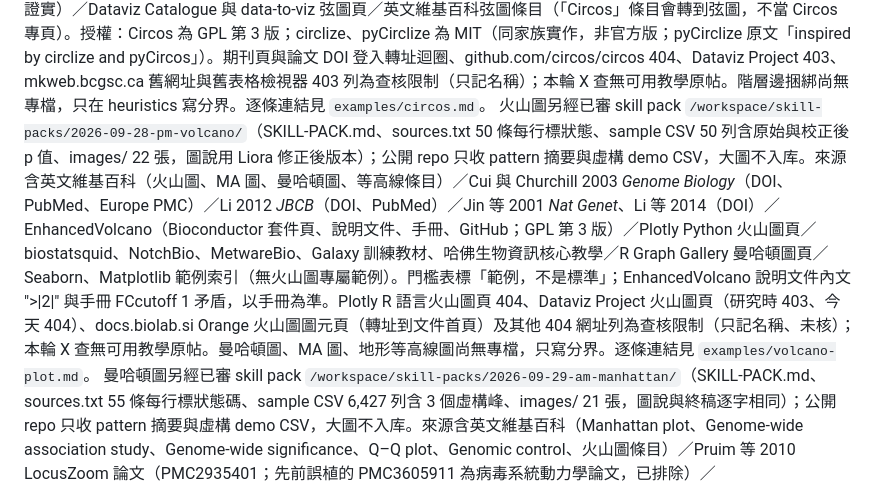
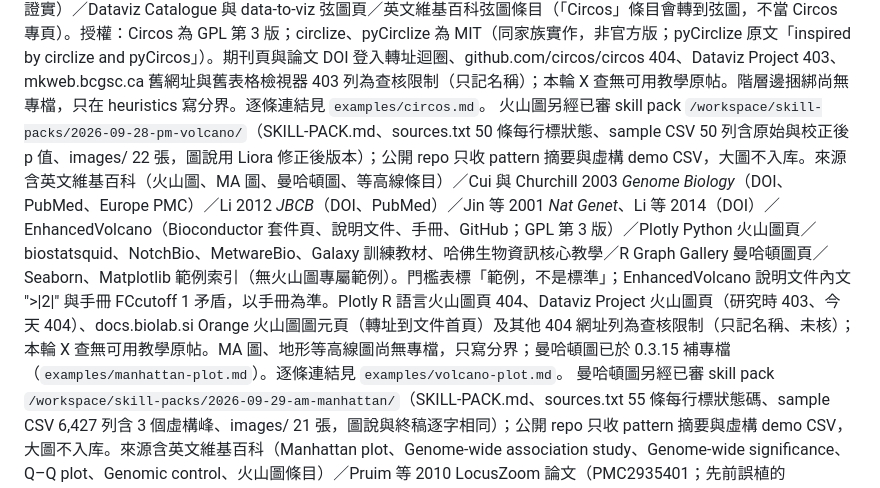
Before and after one commit to g0uv4/what-is-the-data-saying, a Markdown page: skills/what-is-the-data-saying/ATTRIBUTION.md, the part around the change. Rendered like a GitHub page.

Commit message:
docs: fix stale Manhattan note in ATTRIBUTION (0.3.15)

```diff
--- a/skills/what-is-the-data-saying/ATTRIBUTION.md
+++ b/skills/what-is-the-data-saying/ATTRIBUTION.md
@@ -93,7 +93,7 @@
 BioFabric 另經已審 skill pack `/workspace/skill-packs/2026-09-27-am-biofabric/`（SKILL-PACK.md、sources.txt 第一段 18 條可開來源＋第二段失敗項對照、sample CSV、images/；稿內嵌 22 張）；公開 repo 只收 pattern 摘要與虛構 demo CSV，大圖不入库。來源含 BioFabric 官方網站與 Gallery（Institute for Systems Biology）／Longabaugh 2012 BMC Bioinformatics 論文（DOI 10.1186/1471-2105-13-275；BMC、PDF、PubMed Central、Springer）／yFiles 用例頁／GitHub wjrl（BioFabric、D3BioFabric、RBioFabric）／Xenographics／visualizing.org／Wikipedia／官方部落格與使用者群組／Dataviz Catalogue 與 data-to-viz 的一般網路圖頁（非 BioFabric 專頁）；Dataviz Catalogue、data-to-viz、Dataviz Project 無 BioFabric 專頁，CRAN RBioFabric 404、yFiles 線上示範深層連結 404、GitHub 內容 API 403 列為查核限制（只記名稱）；本輪 X 查無教學原帖。中文名「生物織布圖／表格式網路圖」為暫譯；Gallery 的 GOT-1200 圖是 Influential Thinkers，不是影集。逐條連結見 `examples/biofabric.md`。
 火焰圖另經已審 skill pack `/workspace/skill-packs/2026-09-27-pm-flamegraph/`（SKILL-PACK.md、sources.txt 第一段 22 條可開來源＋第二段失敗項對照、sample 已收合堆疊 .txt、images/；稿內嵌 23 張含 1 張 SVG）；公開 repo 只收 pattern 摘要與虛構 demo 資料，大圖不入库。來源含 Brendan Gregg 官方站（總頁、CPU／Memory／Off-CPU／Hot-Cold、差異火焰圖、FlameScope 頁與部落格、Netflix FlameScope PDF）／GitHub（brendangregg/FlameGraph、spiermar/d3-flame-graph、jlfwong/speedscope、Netflix/flamescope）／speedscope.app／CACM〈The Flame Graph〉（DOI 10.1145/2909476；原刊 ACM Queue DOI 10.1145/2927299.2927301）／Netflix Tech Blog（Java in Flames、FlameScope）／Chrome 開發者工具 Performance 文件（火焰時序圖對照）／Wikipedia／flamegraphdiff；ACM Queue 原文與附圖 403、錯誤 DOI 路徑 404、ACM 數位圖書館 cookie 檢查頁、Dataviz Catalogue／data-to-viz／Dataviz Project 無專頁、舊式部落格網址與官方 CPU 混合模式點陣圖 404 列為查核限制（只記名稱）；本輪 X 查無教學原帖。火焰圖與火焰時序圖、冰柱圖分開寫，與 `examples/hierarchy-icicle.md` 雙向互連、不合併。逐條連結見 `examples/flame-graph.md`。
 Circos 另經已審 skill pack `/workspace/skill-packs/2026-09-28-am-circos/`（SKILL-PACK.md、sources.txt 每行標可否打開、三個 sample CSV、images/ 22 張，圖說用 Liora 修正後版本）；公開 repo 只收 pattern 摘要與虛構 demo CSV，大圖不入库。來源含 circos.ca 官方站（首頁、圖庫、樣品、媒體與文獻採用例、導覽、指南、教學、文件、軟體下載與需求頁）／Krzywinski 等 2009 *Genome Research* 論文（PubMed Central、PubMed、Crossref）／PHSA 新聞稿／circlize（論文 DOI、線上專書、CRAN）／pyCirclize（GitHub、文件、PyPI）／vigsterkr/circos（非官方倉庫，與官方關係未證實）／Dataviz Catalogue 與 data-to-viz 弦圖頁／英文維基百科弦圖條目（「Circos」條目會轉到弦圖，不當 Circos 專頁）。授權：Circos 為 GPL 第 3 版；circlize、pyCirclize 為 MIT（同家族實作，非官方版；pyCirclize 原文「inspired by circlize and pyCircos」）。期刊頁與論文 DOI 登入轉址迴圈、github.com/circos/circos 404、Dataviz Project 403、mkweb.bcgsc.ca 舊網址與舊表格檢視器 403 列為查核限制（只記名稱）；本輪 X 查無可用教學原帖。階層邊捆綁尚無專檔，只在 heuristics 寫分界。逐條連結見 `examples/circos.md`。
-火山圖另經已審 skill pack `/workspace/skill-packs/2026-09-28-pm-volcano/`（SKILL-PACK.md、sources.txt 50 條每行標狀態、sample CSV 50 列含原始與校正後 p 值、images/ 22 張，圖說用 Liora 修正後版本）；公開 repo 只收 pattern 摘要與虛構 demo CSV，大圖不入库。來源含英文維基百科（火山圖、MA 圖、曼哈頓圖、等高線條目）／Cui 與 Churchill 2003 *Genome Biology*（DOI、PubMed、Europe PMC）／Li 2012 *JBCB*（DOI、PubMed）／Jin 等 2001 *Nat Genet*、Li 等 2014（DOI）／EnhancedVolcano（Bioconductor 套件頁、說明文件、手冊、GitHub；GPL 第 3 版）／Plotly Python 火山圖頁／biostatsquid、NotchBio、MetwareBio、Galaxy 訓練教材、哈佛生物資訊核心教學／R Graph Gallery 曼哈頓圖頁／Seaborn、Matplotlib 範例索引（無火山圖專屬範例）。門檻表標「範例，不是標準」；EnhancedVolcano 說明文件內文 ">|2|" 與手冊 FCcutoff 1 矛盾，以手冊為準。Plotly R 語言火山圖頁 404、Dataviz Project 火山圖頁（研究時 403、今天 404）、docs.biolab.si Orange 火山圖圖元頁（轉址到文件首頁）及其他 404 網址列為查核限制（只記名稱、未核）；本輪 X 查無可用教學原帖。曼哈頓圖、MA 圖、地形等高線圖尚無專檔，只寫分界。逐條連結見 `examples/volcano-plot.md`。
+火山圖另經已審 skill pack `/workspace/skill-packs/2026-09-28-pm-volcano/`（SKILL-PACK.md、sources.txt 50 條每行標狀態、sample CSV 50 列含原始與校正後 p 值、images/ 22 張，圖說用 Liora 修正後版本）；公開 repo 只收 pattern 摘要與虛構 demo CSV，大圖不入库。來源含英文維基百科（火山圖、MA 圖、曼哈頓圖、等高線條目）／Cui 與 Churchill 2003 *Genome Biology*（DOI、PubMed、Europe PMC）／Li 2012 *JBCB*（DOI、PubMed）／Jin 等 2001 *Nat Genet*、Li 等 2014（DOI）／EnhancedVolcano（Bioconductor 套件頁、說明文件、手冊、GitHub；GPL 第 3 版）／Plotly Python 火山圖頁／biostatsquid、NotchBio、MetwareBio、Galaxy 訓練教材、哈佛生物資訊核心教學／R Graph Gallery 曼哈頓圖頁／Seaborn、Matplotlib 範例索引（無火山圖專屬範例）。門檻表標「範例，不是標準」；EnhancedVolcano 說明文件內文 ">|2|" 與手冊 FCcutoff 1 矛盾，以手冊為準。Plotly R 語言火山圖頁 404、Dataviz Project 火山圖頁（研究時 403、今天 404）、docs.biolab.si Orange 火山圖圖元頁（轉址到文件首頁）及其他 404 網址列為查核限制（只記名稱、未核）；本輪 X 查無可用教學原帖。MA 圖、地形等高線圖尚無專檔，只寫分界；曼哈頓圖已於 0.3.15 補專檔（`examples/manhattan-plot.md`）。逐條連結見 `examples/volcano-plot.md`。
 曼哈頓圖另經已審 skill pack `/workspace/skill-packs/2026-09-29-am-manhattan/`（SKILL-PACK.md、sources.txt 55 條每行標狀態碼、sample CSV 6,427 列含 3 個虛構峰、images/ 21 張，圖說與終稿逐字相同）；公開 repo 只收 pattern 摘要與虛構 demo CSV，大圖不入库。來源含英文維基百科（Manhattan plot、Genome-wide association study、Genome-wide significance、Q–Q plot、Genomic control、火山圖條目）／Pruim 等 2010 LocusZoom 論文（PMC2935401；先前誤植的 PMC3605911 為病毒系統動力學論文，已排除）／my.locuszoom.org、statgen/locuszoom／miami_generator（邁阿密圖）／qqman（CRAN 頁、說明文件、手冊、GitHub；GPL-3）／CMplot（GitHub、CRAN 頁、手冊；GPL (≥ 2)）／manhattanly（GitHub、作者網站；MIT；**2025-06-13 已自 CRAN 下架**，CRAN 頁只當下架證據，不推薦為目前工具）／Plotly Python 曼哈頓圖頁與 Dash Bio（MIT）／R Graph Gallery、Python Graph Gallery／EBI GWAS Catalog／GWASTools。門檻表標「範例，不是標準」；1×10⁻⁵ 只是工具預設值、學術出處未核。Pe'er 等 2008 PubMed 頁（203 驗證頁）、Plotly R 頁與複數網址、From Data to Viz／Dataviz Catalogue／Dataviz Project 曼哈頓頁、維基百科 Miami plot／LocusZoom 條目等 404／502 網址及內容被換成廣告的 Getting Genetics Done 文章列為查核限制（只記名稱、未核）；本輪 X 查無可用教學原帖。QQ 圖、區域放大圖（LocusZoom）尚無專檔，只寫分界。逐條連結見 `examples/manhattan-plot.md`。
 
 ## 尚未獨立成 pattern 的缺口（可請 Liora／納茲補）
```
